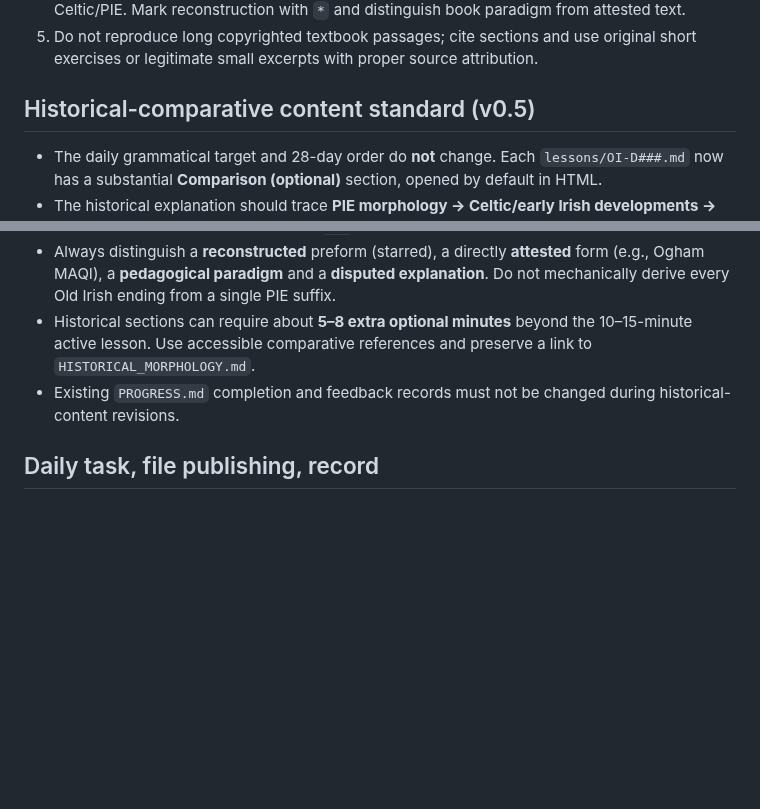
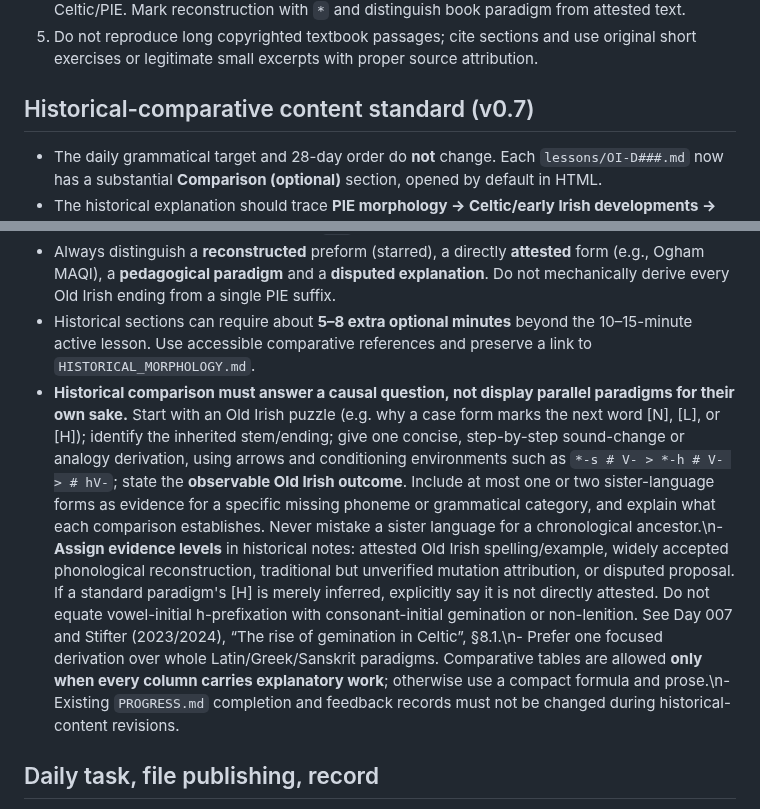
Before and after one commit to stflicker/old_irish_minicourse, a Markdown page: PROTOCOL.md, 2 parts joined by grey strips. Rendered like a GitHub page; blank space fills up the shorter version.

Commit message:
Require causal historical comparison with reconstruction and attestation levels

```diff
--- a/PROTOCOL.md
+++ b/PROTOCOL.md
@@ -16,14 +16,14 @@
 4. Each new lesson must identify the Stifter section; use Thurneysen and reliable academic editions for cross-checking, plus eDIL for historical lexicon, Matasović/McCone for comparative Celtic/PIE. Mark reconstruction with `*` and distinguish book paradigm from attested text.
 5. Do not reproduce long copyrighted textbook passages; cite sections and use original short exercises or legitimate small excerpts with proper source attribution.
 
-## Historical-comparative content standard (v0.5)
+## Historical-comparative content standard (v0.7)
 
 - The daily grammatical target and 28-day order do **not** change. Each `lessons/OI-D###.md` now has a substantial **Comparison (optional)** section, opened by default in HTML.
 - The historical explanation should trace **PIE morphology → Celtic/early Irish developments → the attested Old Irish paradigm**, then name the innovation or continuity explicitly.
 - Distinguish **inherited categories** (e.g., neuter nominative–accusative identity) from **phonologically conditioned allomorphy** (raising, palatalization, apocope), **analogical substitutions** (e.g., thematic genitive `*-ī`), and **new grammaticalization** (definite article).
 - Always distinguish a **reconstructed** preform (starred), a directly **attested** form (e.g., Ogham MAQI), a **pedagogical paradigm** and a **disputed explanation**. Do not mechanically derive every Old Irish ending from a single PIE suffix.
 - Historical sections can require about **5–8 extra optional minutes** beyond the 10–15-minute active lesson. Use accessible comparative references and preserve a link to `HISTORICAL_MORPHOLOGY.md`.
-- Existing `PROGRESS.md` completion and feedback records must not be changed during historical-content revisions.
+- **Historical comparison must answer a causal question, not display parallel paradigms for their own sake.** Start with an Old Irish puzzle (e.g. why a case form marks the next word [N], [L], or [H]); identify the inherited stem/ending; give one concise, step-by-step sound-change or analogy derivation, using arrows and conditioning environments such as `*-s # V- > *-h # V- > # hV-`; state the **observable Old Irish outcome**. Include at most one or two sister-language forms as evidence for a specific missing phoneme or grammatical category, and explain what each comparison establishes. Never mistake a sister language for a chronological ancestor.\n- **Assign evidence levels** in historical notes: attested Old Irish spelling/example, widely accepted phonological reconstruction, traditional but unverified mutation attribution, or disputed proposal. If a standard paradigm's [H] is merely inferred, explicitly say it is not directly attested. Do not equate vowel-initial h-prefixation with consonant-initial gemination or non-lenition. See Day 007 and Stifter (2023/2024), “The rise of gemination in Celtic”, §8.1.\n- Prefer one focused derivation over whole Latin/Greek/Sanskrit paradigms. Comparative tables are allowed **only when every column carries explanatory work**; otherwise use a compact formula and prose.\n- Existing `PROGRESS.md` completion and feedback records must not be changed during historical-content revisions.
 
 ## Daily task, file publishing, record
 
```
